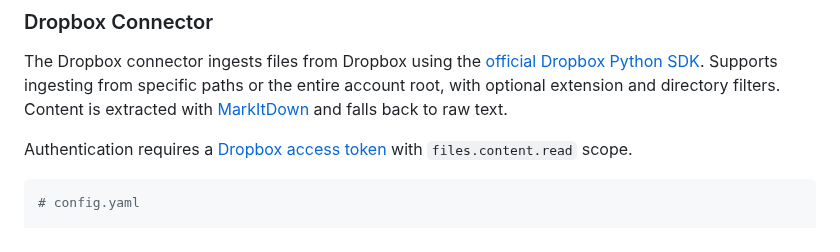
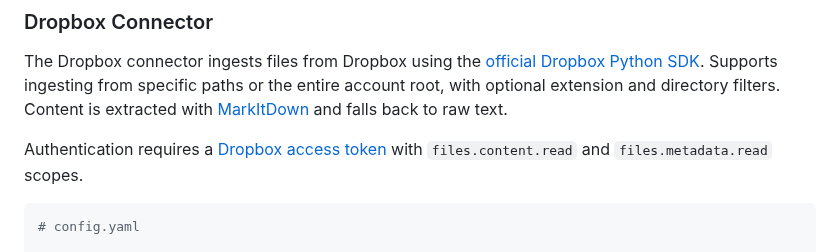
Before and after one commit to WikiTeq/rag-of-all-trades, a Markdown page: README.md, the part around the change. Rendered like a GitHub page.

Commit message:
MAIT-103: Document files.metadata.read scope requirement in README

````diff
--- a/README.md
+++ b/README.md
@@ -557,7 +557,7 @@ The Dropbox connector ingests files from Dropbox using the [official Dropbox Pyt
 Supports ingesting from specific paths or the entire account root, with optional extension and directory filters.
 Content is extracted with [MarkItDown](https://github.com/microsoft/markitdown) and falls back to raw text.
 
-Authentication requires a [Dropbox access token](https://www.dropbox.com/developers/apps) with `files.content.read` scope.
+Authentication requires a [Dropbox access token](https://www.dropbox.com/developers/apps) with `files.content.read` and `files.metadata.read` scopes.
 
 ```yaml
 # config.yaml
````
